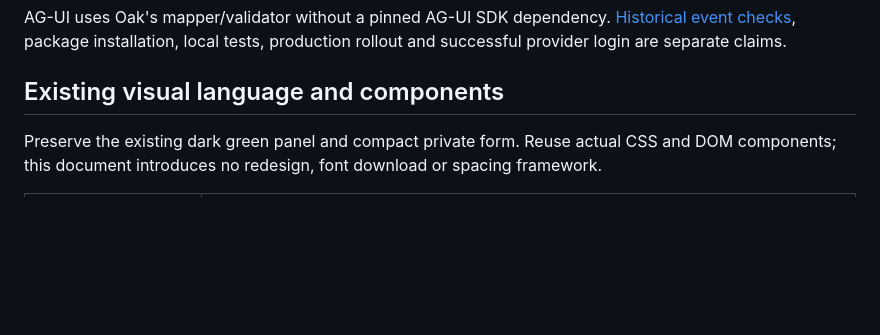
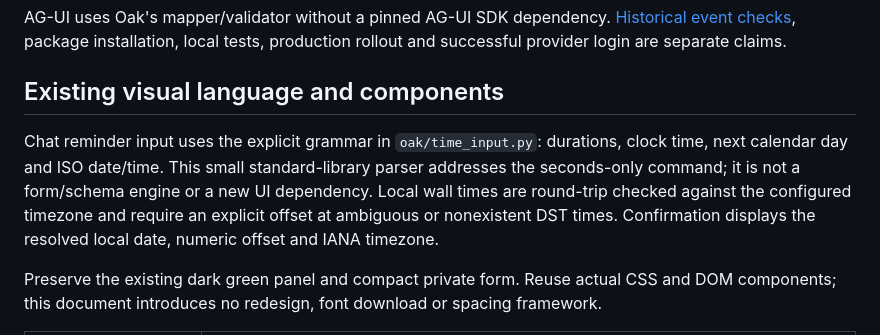
Before and after one commit to xliberty2008x/oak-bot, a Markdown page: DESIGN.md, the part around the change. Drawn GitHub-style; blank space fills up the shorter version.

Commit message:
feat: accept human reminder times with explicit DST handling (DESIGN.md)

```diff
--- a/DESIGN.md
+++ b/DESIGN.md
@@ -523,6 +523,13 @@ production rollout and successful provider login are separate claims.
 
 ## Existing visual language and components
 
+Chat reminder input uses the explicit grammar in `oak/time_input.py`: durations,
+clock time, next calendar day and ISO date/time. This small standard-library
+parser addresses the seconds-only command; it is not a form/schema engine or a
+new UI dependency. Local wall times are round-trip checked against the configured
+timezone and require an explicit offset at ambiguous or nonexistent DST times.
+Confirmation displays the resolved local date, numeric offset and IANA timezone.
+
 Preserve the existing dark green panel and compact private form. Reuse actual
 CSS and DOM components; this document introduces no redesign, font download or
 spacing framework.
```
